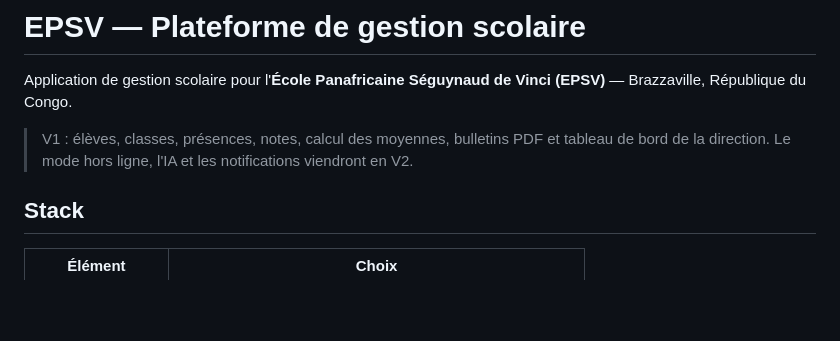
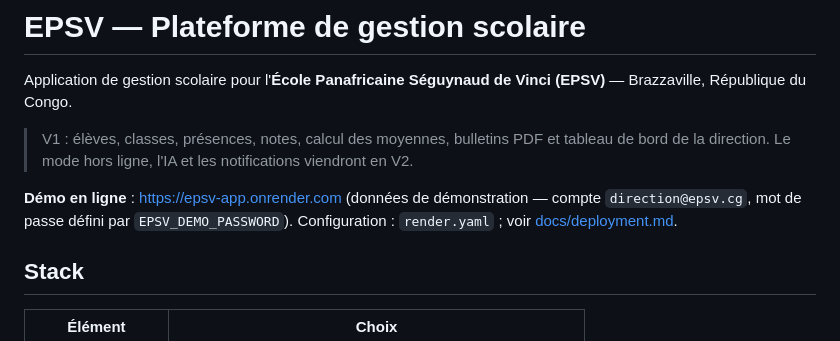
Before and after one commit to bossygit/epsv, a Markdown page: README.md, the part around the change. GitHub-like rendering; blank space fills up the shorter version.

Commit message:
docs: déploiement Render en ligne + variables d'environnement notables
- README : URL de la démo
- deployment.md : EPSV_SEED_DEMO, EPSV_RESET_DB (usage ponctuel), APP_KEY

```diff
--- a/README.md
+++ b/README.md
@@ -3,6 +3,8 @@
 Application de gestion scolaire pour l'**École Panafricaine Séguynaud de Vinci (EPSV)** — Brazzaville, République du Congo.
 
 > V1 : élèves, classes, présences, notes, calcul des moyennes, bulletins PDF et tableau de bord de la direction. Le mode hors ligne, l'IA et les notifications viendront en V2.
+
+**Démo en ligne** : https://epsv-app.onrender.com (données de démonstration — compte `direction@epsv.cg`, mot de passe défini par `EPSV_DEMO_PASSWORD`). Configuration : `render.yaml` ; voir [docs/deployment.md](docs/deployment.md).
 
 ## Stack
 
```
Also changed, not shown: docs/deployment.md (+9 -0 lines).
